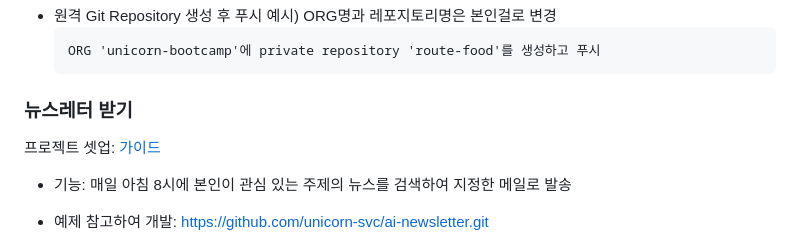
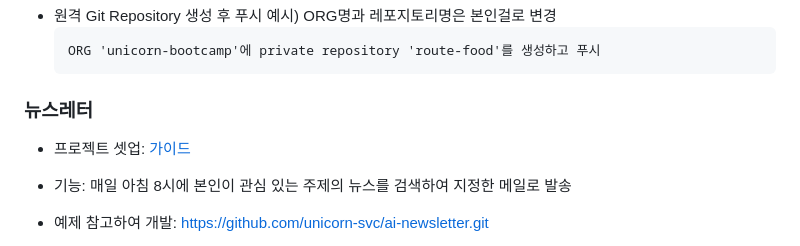
Before and after one commit to unicorn-campus/ai-automation, a Markdown page: homework/02.2회차 과제 가이드.md, the part around the change. Rendered like a GitHub page.

Commit message:
2회차 과제 가이드 업데이트

````diff
--- a/homework/02.2회차 과제 가이드.md
+++ b/homework/02.2회차 과제 가이드.md
@@ -38,8 +38,8 @@
   ORG 'unicorn-bootcamp'에 private repository 'route-food'를 생성하고 푸시
   ```
 
-### 뉴스레터 받기
-프로젝트 셋업: [가이드](00.프로젝트%20셋업%20가이드.md)
+### 뉴스레터
+- 프로젝트 셋업: [가이드](00.프로젝트%20셋업%20가이드.md)
 - 기능: 매일 아침 8시에 본인이 관심 있는 주제의 뉴스를 검색하여 지정한 메일로 발송
 - 예제 참고하여 개발: https://github.com/unicorn-svc/ai-newsletter.git
   - `prompts/routine.txt`를 참고하여 본인의 프롬프트를 `prompts/routine.txt` 작성
````
